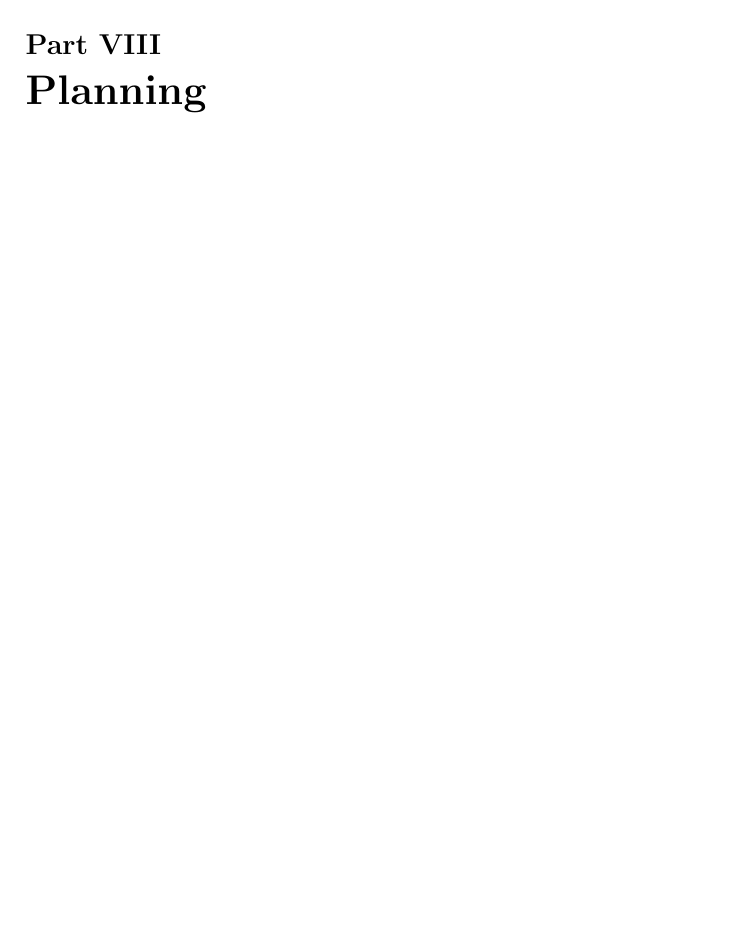
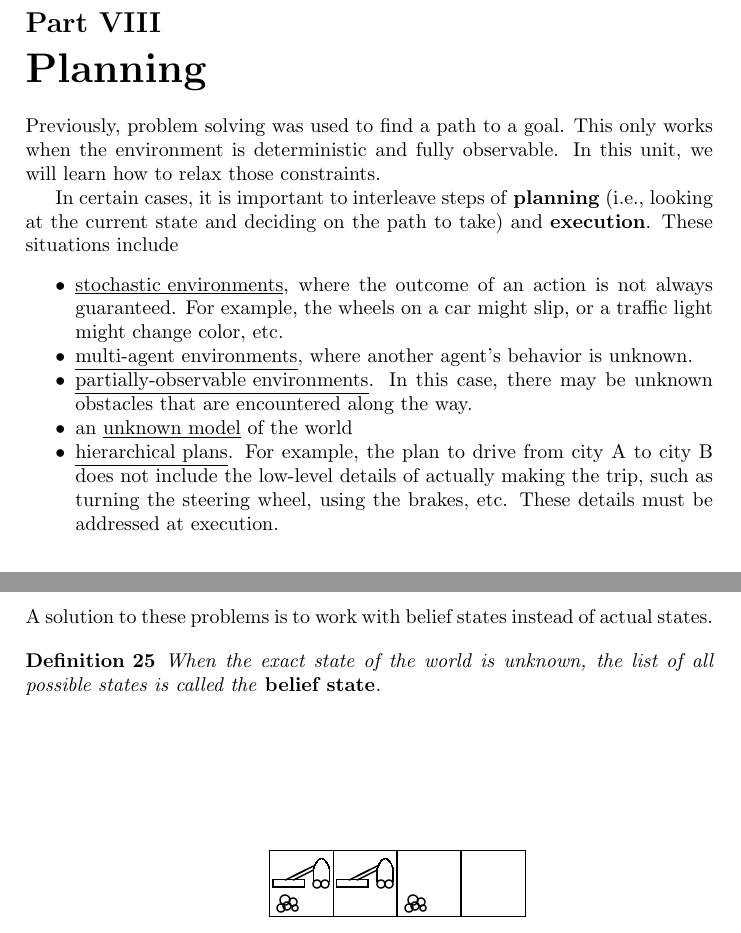
Before and after one commit to mlbalde/ai-class-notes, a LaTeX document (intro_to_ai.tex): part of page 15 of 15 before the commit and two parts of pages 15 and 16 of 16 after it, the two joined at a grey line, cut so that both start at the same text, the shorter picture padded with empty space. Compiled offline with pdfLaTeX.

Commit message:
Started on unit 8

```diff
--- a/intro_to_ai.tex
+++ b/intro_to_ai.tex
@@ -40,6 +40,53 @@
 \put(0,0){\line(1,0){30}}
 \put(30,50){\line(-1,0){30}}
 \put(30,50){\line(0,-1){50}}
+}
+
+% Draws the little vacuum cleaner. Dimensions: 28x20
+\newsavebox{\vacuum}
+\savebox{\vacuum}{
+\thicklines
+\qbezier(20,10)(24,20)(28,10)
+\put(20,10){\line(0,-1){7}}
+\put(28,10){\line(0,-1){7}}
+\put(22,2){\circle{4}}
+\put(26,2){\circle{4}}
+\put(20,11){\line(-2,-1){14}}
+\put(20,9){\line(-2,-1){10}}
+\put(0,1){\framebox(15,3)}
+}
+
+% Draws dirt for the vacuum cleaner. Dimensions: 11x9
+\newsavebox{\dirt}
+\savebox{\dirt}{
+\thicklines
+\put(2,2){\circle{4}}
+\put(5,3){\circle{4}}
+\put(9,2){\circle{3}}
+\put(4,6){\circle{5}}
+\put(8,5){\circle{4}}
+}
+
+% Various boxes for the vacuum cleaner, with/without dirt. Dimensions: 32x33
+\newsavebox{\vacVD}
+\newsavebox{\vacV}
+\newsavebox{\vacD}
+\newsavebox{\vac}
+\savebox{\vac}{
+\put(0,0){\framebox(32,33)}
+}
+\savebox{\vacV}{
+\put(0,0){\usebox{\vac}}
+\put(2,14){\usebox{\vacuum}}
+}
+\savebox{\vacD}{
+\put(0,0){\usebox{\vac}}
+\put(4,2){\usebox{\dirt}}
+}
+\savebox{\vacVD}{
+\put(0,0){\usebox{\vac}}
+\put(2,14){\usebox{\vacuum}}
+\put(4,2){\usebox{\dirt}}
 }
 
 \newenvironment{itemize_packed}{
@@ -1144,4 +1191,30 @@ $\exists x\quad P(x)$ & satisfiable
 
 \part{Planning}
 
+Previously, problem solving was used to find a path to a goal. This only works when the environment is deterministic and fully observable. In this unit, we will learn how to relax those constraints.
+
+In certain cases, it is important to interleave steps of \textbf{planning} (i.e., looking at the current state and deciding on the path to take) and \textbf{execution}. These situations include
+\begin{itemize_packed}
+\item \underline{stochastic environments}, where the outcome of an action is not always guaranteed. For example, the wheels on a car might slip, or a traffic light might change color, etc.
+\item \underline{multi-agent environments}, where another agent's behavior is unknown.
+\item \underline{partially-observable environments}. In this case, there may be unknown obstacles that are encountered along the way.
+\item an \underline{unknown model} of the world
+\item \underline{hierarchical plans}. For example, the plan to drive from city A to city B does not include the low-level details of actually making the trip, such as turning the steering wheel, using the brakes, etc. These details must be addressed at execution.
+\end{itemize_packed}
+A solution to these problems is to work with belief states instead of actual states.
+
+\begin{defin}
+When the exact state of the world is unknown, the list of all possible states is called the \emph{\textbf{belief state}}.
+\end{defin}
+
+\begin{center}
+\begin{picture}(300,200)
+%TODO: draw belief states for sensorless vacuum example
+\put(100,100){\usebox{\vacVD}}
+\put(132,100){\usebox{\vacV}}
+\put(164,100){\usebox{\vacD}}
+\put(196,100){\usebox{\vac}}
+\end{picture}
+\end{center}
+
 \end{document}
```
Also changed, not shown: intro_to_ai.tex (2 more changed lines).
